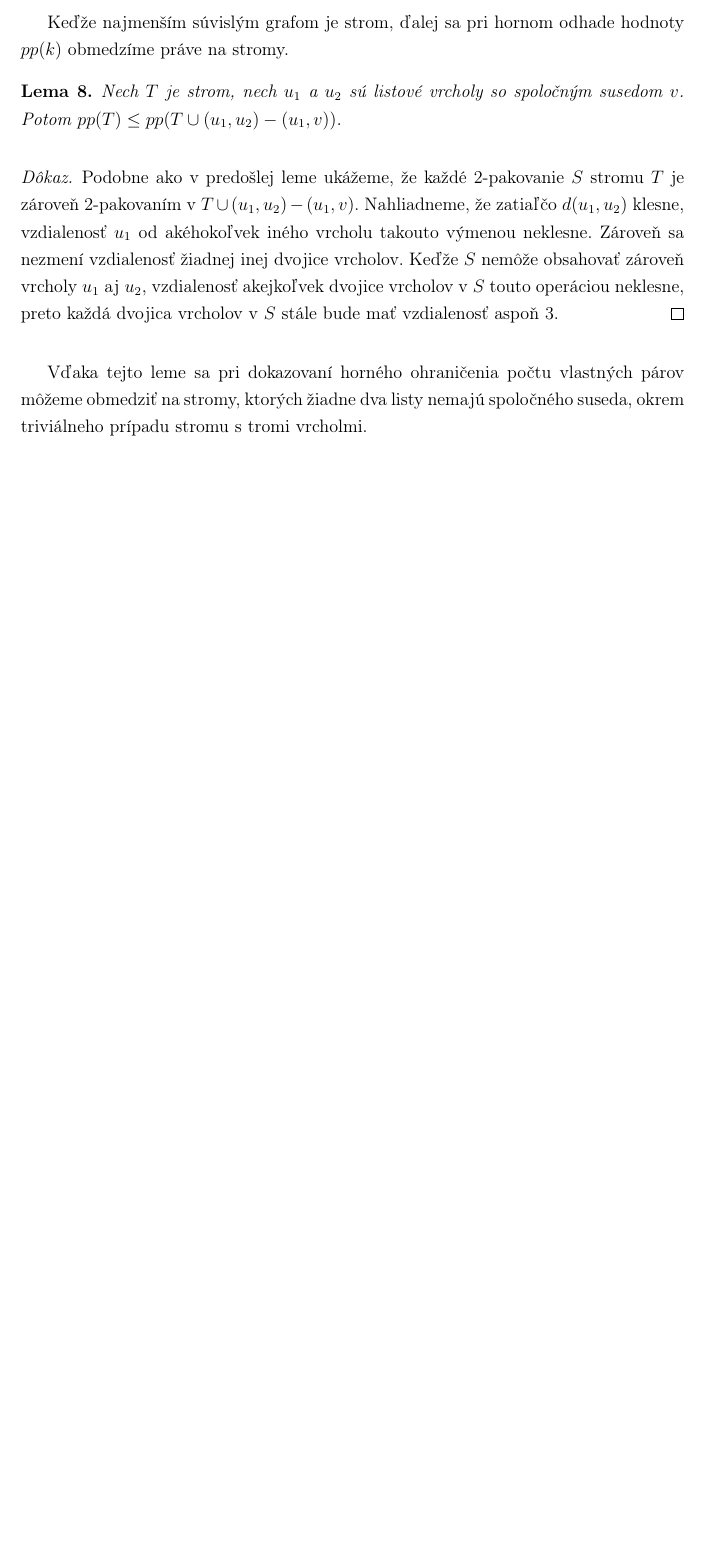
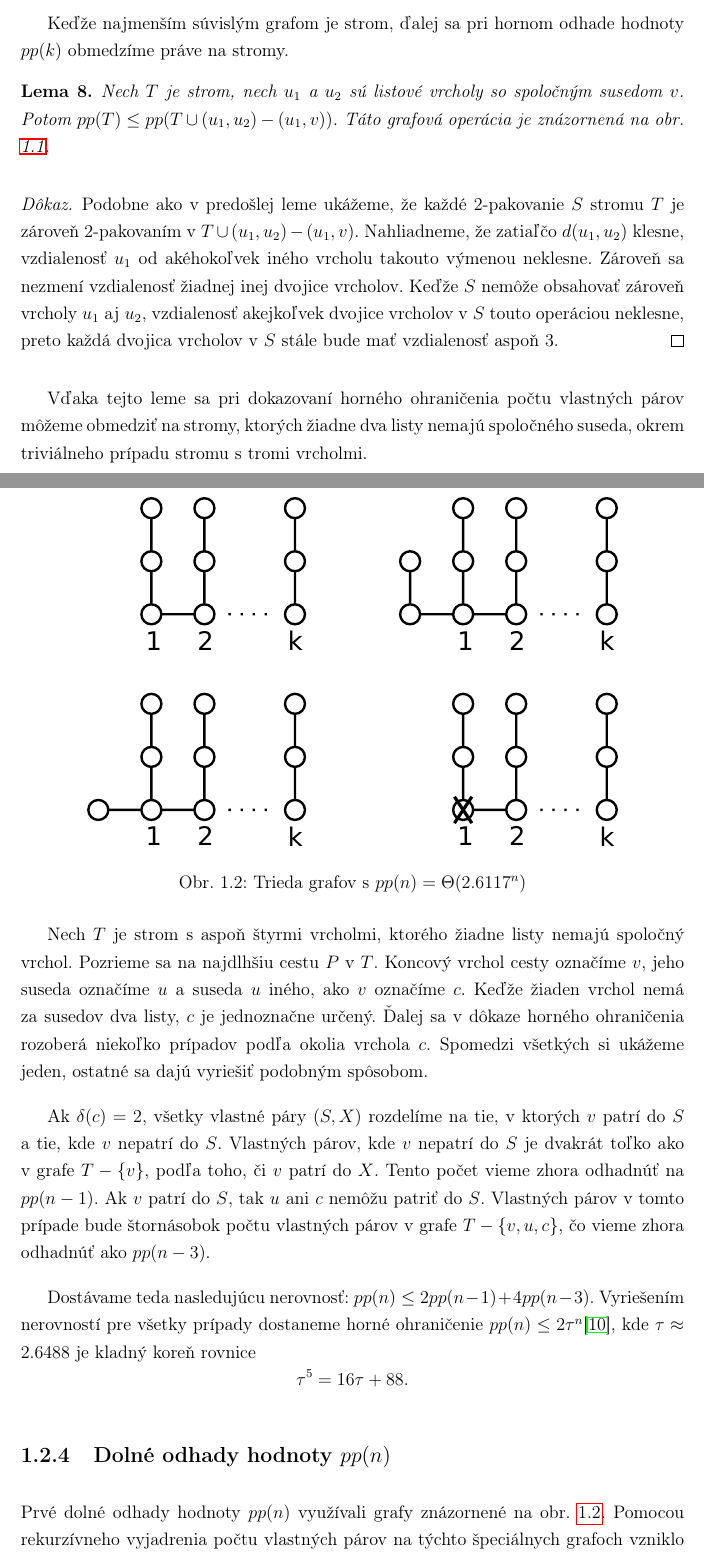
Before and after one commit to Sameth/master-thesis, a LaTeX book (main.tex, which reads zaklady.tex): part of page 19 of 22 before the commit and two parts of pages 19 and 20 of 24 after it, the two joined at a grey line, cut so that both start at the same text, the shorter picture padded with empty space. Compiled offline with pdfLaTeX.

Commit message:
Dokonceny stuff na diplomovy seminar

```diff
--- a/zaklady.tex
+++ b/zaklady.tex
@@ -335,6 +343,11 @@ práve na stromy.
+\label{pp:prevesenie}
+
+\end{figure}
+
 \begin{lema}
    Nech $T$ je strom, nech $u_1$ a $u_2$ sú listové vrcholy so spoločným susedom $v$. Potom
-   $pp(T) \leq pp(T \cup (u_1, u_2) - (u_1, v))$.
+   $pp(T) \leq pp(T \cup (u_1, u_2) - (u_1, v))$. Táto grafová operácia je znázornená na
+   obr. \ref{pp:prevesenie}.
 \end{lema}
 
 \begin{proof}
@@ -349,3 +362,38 @@ práve na stromy.
 Vďaka tejto leme sa pri dokazovaní horného ohraničenia počtu vlastných párov môžeme obmedziť
 na stromy, ktorých žiadne dva listy nemajú spoločného suseda, okrem triviálneho prípadu
 stromu s tromi vrcholmi.
+
+Nech $T$ je strom s aspoň štyrmi vrcholmi, ktorého žiadne listy nemajú spoločný vrchol. Pozrieme
+sa na najdlhšiu cestu $P$ v $T$. Koncový vrchol cesty označíme $v$, jeho suseda označíme $u$ a suseda $u$
+iného, ako $v$ označíme $c$. Keďže žiaden vrchol nemá za susedov dva listy, $c$ je jednoznačne určený.
+Ďalej sa v dôkaze horného ohraničenia rozoberá niekoľko prípadov podľa okolia vrchola $c$. Spomedzi
+všetkých si ukážeme jeden, ostatné sa dajú vyriešiť podobným spôsobom.
+
+Ak $\delta(c) = 2$, všetky vlastné páry $(S,X)$ rozdelíme na tie,
+v ktorých $v$ patrí do $S$ a tie, kde $v$ nepatrí do $S$. Vlastných párov, kde $v$ nepatrí do $S$ je
+dvakrát toľko ako v grafe $T - \{v\}$, podľa toho, či $v$ patrí do $X$. Tento počet vieme zhora
+odhadnúť na $pp(n-1)$. Ak $v$ patrí do $S$, tak $u$ ani $c$ nemôžu patriť do $S$. Vlastných párov
+v tomto prípade bude štornásobok počtu vlastných párov v grafe $T - \{v, u, c\}$, čo vieme zhora
+odhadnúť ako $pp(n-3)$.
+
+Dostávame teda nasledujúcu nerovnosť: $pp(n) \leq 2pp(n-1) + 4 pp(n-3)$. Vyriešením nerovností pre
+všetky prípady dostaneme horné ohraničenie $pp(n) \leq 2 \tau^n$\cite{junosza_fast}, kde $\tau \approx 2.6488$ je kladný koreň rovnice
+$$\tau^5 = 16\tau + 88.$$
+
+\subsection{Dolné odhady hodnoty $pp(n)$}
+
+\begin{figure}
+
+\centerline{\includegraphics[width=0.8\textwidth]{images/pp_hreben.pdf}}
+
+\caption[Trieda grafov s vysokým $pp(n)$]{Trieda grafov s $pp(n) = \Theta(2.6117^n)$}
+
+\label{pp:hreben}
+
+\end{figure}
+
+Prvé dolné odhady hodnoty $pp(n)$ využívali grafy znázornené na obr. \ref{pp:hreben}.
+Pomocou rekurzívneho vyjadrenia počtu vlastných párov na týchto špeciálnych grafoch
+vzniklo dolné ohraničenie $pp(n) = \Omega(2.6117^n)$.
+
+Analýzou zakorenených stromov s priemerom $6$ sa dá dolný odhad zvýšiť na $pp(n) = \Omega(2.6313^n)\cite{vlastne_pary}$.
```
Also changed, not shown: zaklady.tex (14 more changed lines).
